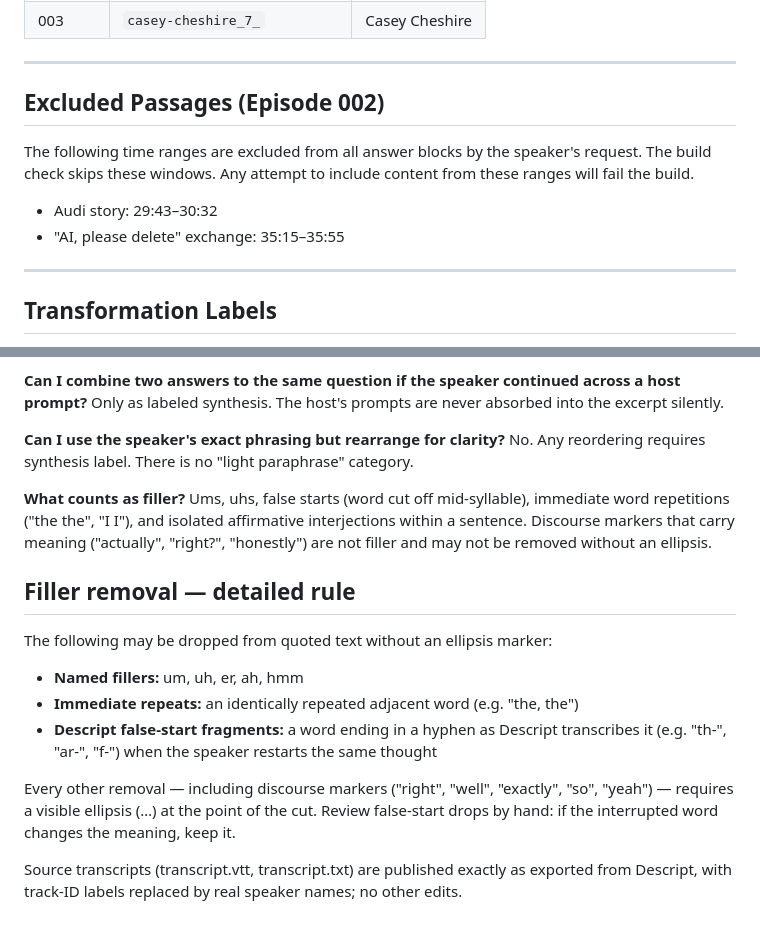
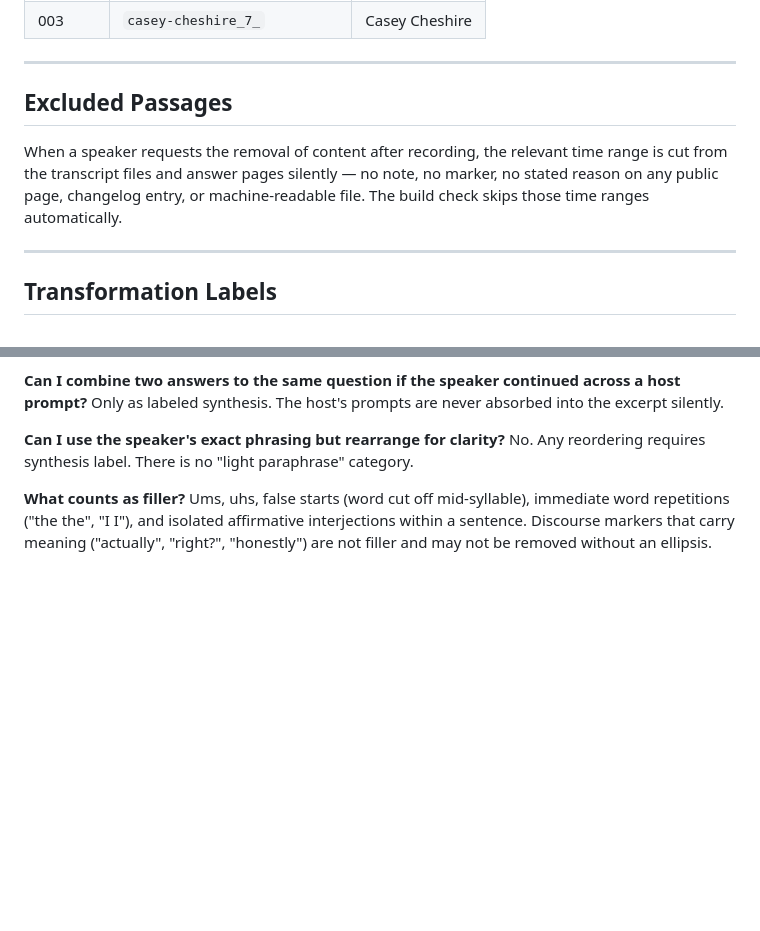
Before and after one commit to ringmaster23/cited, a Markdown page: docs/verbatim-standard.md, 2 parts joined by grey strips. Rendered like a GitHub page; blank space fills up the shorter version.

Commit message:
Speaker removals are silent: no notes, no markers, no stated reasons on public pages

```diff
--- a/docs/verbatim-standard.md
+++ b/docs/verbatim-standard.md
@@ -56,12 +56,9 @@ The build fails if:
 
 ---
 
-## Excluded Passages (Episode 002)
+## Excluded Passages
 
-The following time ranges are excluded from all answer blocks by the speaker's request. The build check skips these windows. Any attempt to include content from these ranges will fail the build.
-
-- Audi story: 29:43–30:32
-- "AI, please delete" exchange: 35:15–35:55
+When a speaker requests the removal of content after recording, the relevant time range is cut from the transcript files and answer pages silently — no note, no marker, no stated reason on any public page, changelog entry, or machine-readable file. The build check skips those time ranges automatically.
 
 ---
 
@@ -88,14 +85,3 @@ No. Any reordering requires synthesis label. There is no "light paraphrase" cate
 
 **What counts as filler?**
 Ums, uhs, false starts (word cut off mid-syllable), immediate word repetitions ("the the", "I I"), and isolated affirmative interjections within a sentence. Discourse markers that carry meaning ("actually", "right?", "honestly") are not filler and may not be removed without an ellipsis.
-
-## Filler removal — detailed rule
-
-The following may be dropped from quoted text without an ellipsis marker:
-- **Named fillers:** um, uh, er, ah, hmm
-- **Immediate repeats:** an identically repeated adjacent word (e.g. "the, the")
-- **Descript false-start fragments:** a word ending in a hyphen as Descript transcribes it (e.g. "th-", "ar-", "f-") when the speaker restarts the same thought
-
-Every other removal — including discourse markers ("right", "well", "exactly", "so", "yeah") — requires a visible ellipsis (…) at the point of the cut. Review false-start drops by hand: if the interrupted word changes the meaning, keep it.
-
-Source transcripts (transcript.vtt, transcript.txt) are published exactly as exported from Descript, with track-ID labels replaced by real speaker names; no other edits.
```
